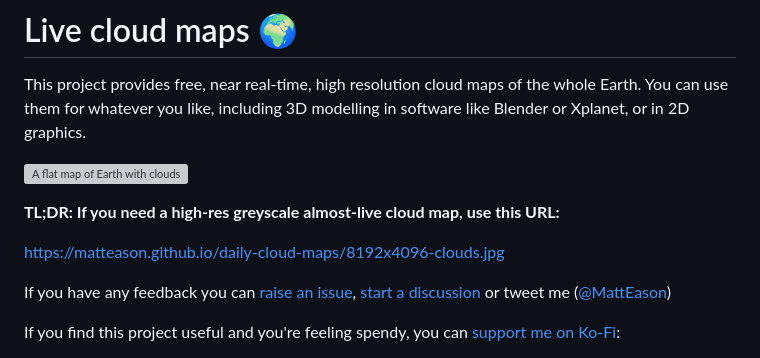
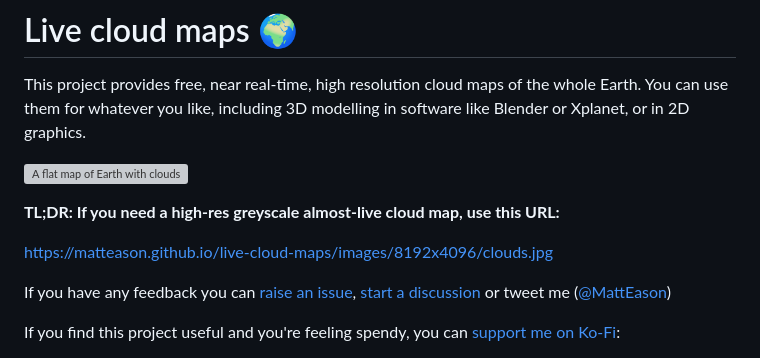
Before and after one commit to matteason/live-cloud-maps, a Markdown page: README.md, the part around the change. GitHub-like rendering; grey boxes are pictures that could not be loaded.

Commit message:
Fix tldr url

```diff
--- a/README.md
+++ b/README.md
@@ -6,7 +6,7 @@ This project provides free, near real-time, high resolution cloud maps of the wh
 
 **TL;DR: If you need a high-res greyscale almost-live cloud map, use this URL:**
 
-[https://matteason.github.io/daily-cloud-maps/8192x4096-clouds.jpg](https://matteason.github.io/live-cloud-maps/images/8192x4096/clouds.jpg)
+[https://matteason.github.io/live-cloud-maps/images/8192x4096/clouds.jpg](https://matteason.github.io/live-cloud-maps/images/8192x4096/clouds.jpg)
 
 If you have any feedback you can [raise an issue](https://github.com/matteason/live-cloud-maps/issues/new), [start a discussion](https://github.com/matteason/live-cloud-maps/discussions/new) or tweet me ([@MattEason](https://twitter.com/MattEason))
 
```
